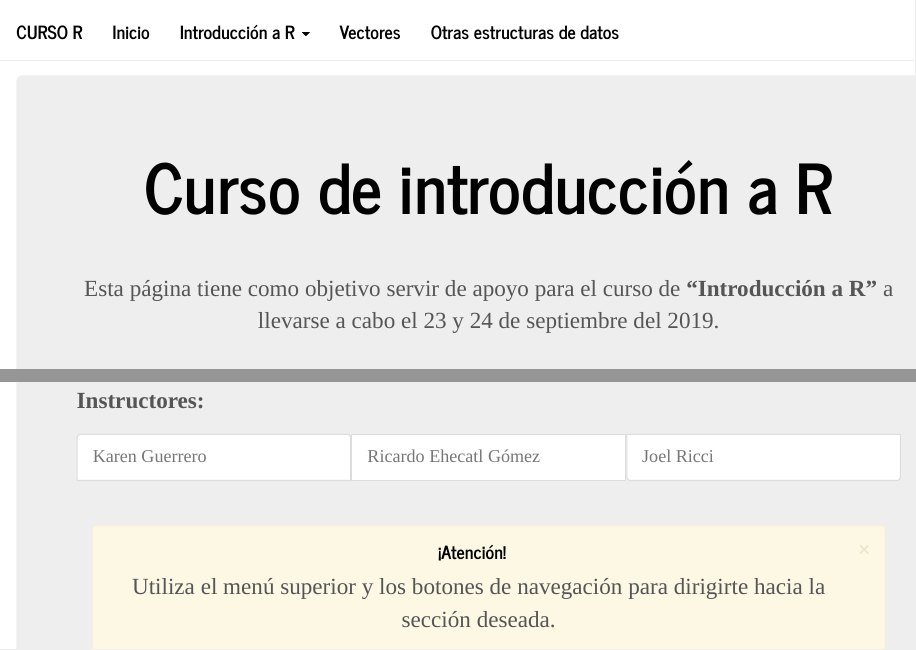
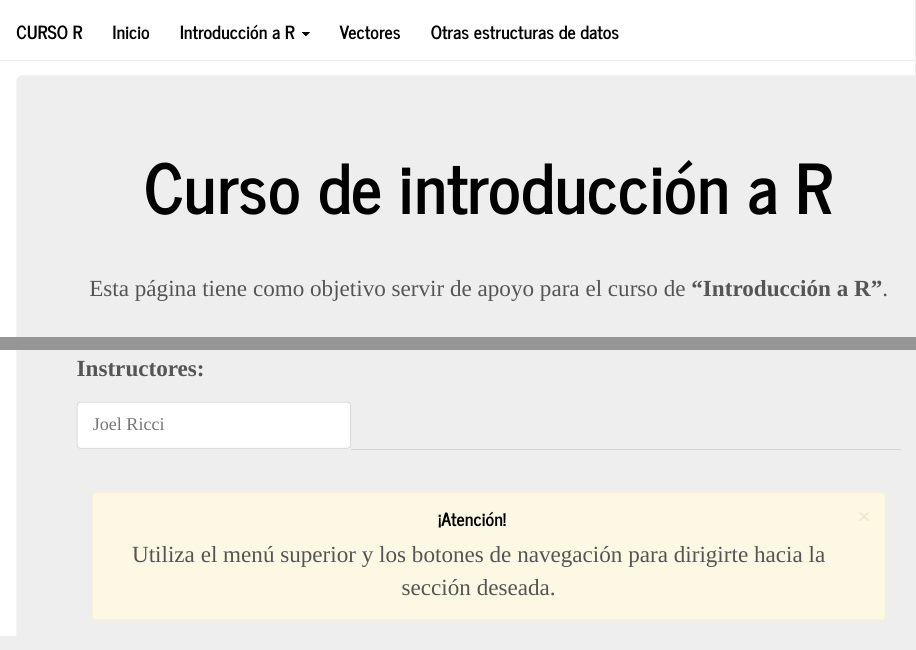
Before and after one commit to jRicciL/curso_introduccion_a_R, an R Markdown document (index.Rmd): the page in a window 1100 px wide, from its top, and a second part further down, joined at a grey line. Rendered offline with R 4.5, knitr and Pandoc, with nearby package versions.

Commit message:
Authors updated

```diff
--- a/index.Rmd
+++ b/index.Rmd
@@ -16,7 +16,7 @@ output:
   <h1 class="display-4 text-center pb-3">Curso de introducción a R</h1>
   <br><br>
   <p class="lead text-center">
-    Esta página tiene como objetivo servir de apoyo para el curso de <strong>"Introducción a R"</strong> a llevarse a cabo el 23 y 24 de septiembre del 2019.
+    Esta página tiene como objetivo servir de apoyo para el curso de <strong>"Introducción a R"</strong>.
   </p>
   <br>
   <div class="container-fluid p-5">
@@ -30,8 +30,6 @@ output:
   <hr class="my-5">
   <p><strong>Instructores:</strong></p>
   <ul class="list-group list-group-flush">
-  <li class="list-group-item col-sm-12 col-md-4">Karen Guerrero</li>
-  <li class="list-group-item col-sm-12 col-md-4">Ricardo Ehecatl Gómez</li>
   <li class="list-group-item col-sm-12 col-md-4">Joel Ricci</li>
   </ul>
 
```
Also changed, not shown: 1 other file.
